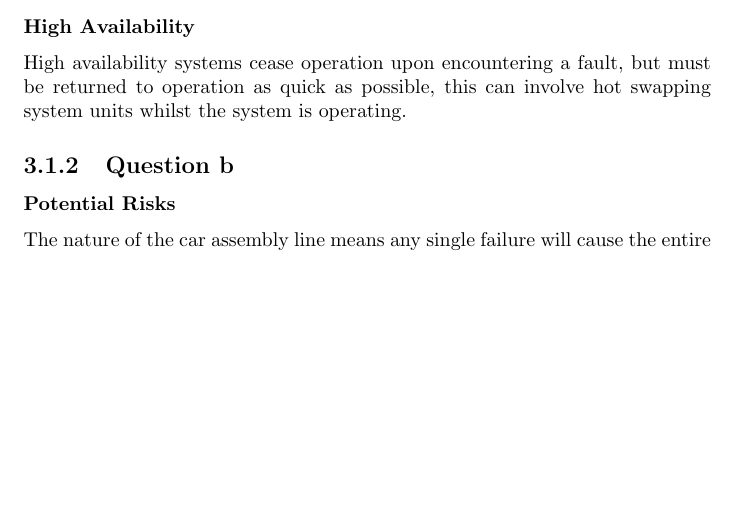
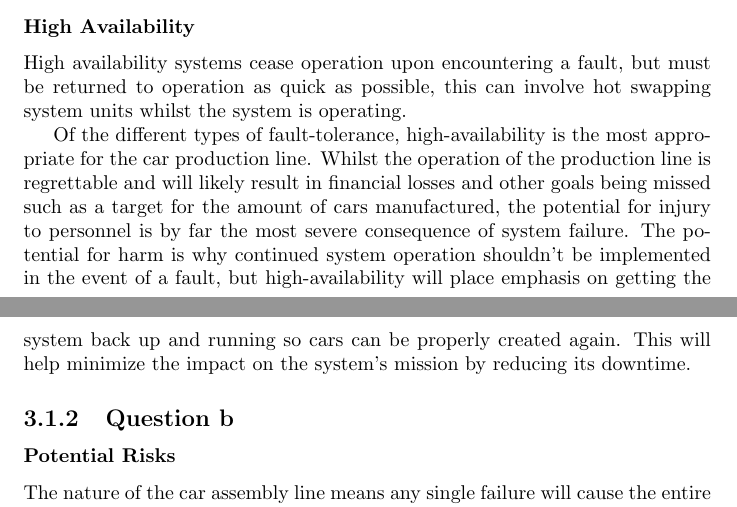
Before and after one commit to liambrand/embedded-engineering-report, a LaTeX document (document.tex): part of page 5 of 7 before the commit and two parts of pages 5 and 6 of 7 after it, the two joined at a grey line, cut so that both start at the same text, the shorter picture padded with empty space. Compiled offline with pdfLaTeX.

Commit message:
Slight justification for 3a

```diff
--- a/document.tex
+++ b/document.tex
@@ -73,6 +73,8 @@
 
 				\subsubsection{High Availability}
 				High availability systems cease operation upon encountering a fault, but must be returned to operation as quick as possible, this can involve hot swapping system units whilst the system is operating.
+
+				Of the different types of fault-tolerance, high-availability is the most appropriate for the car production line. Whilst the operation of the production line is regrettable and will likely result in financial losses and other goals being missed such as a target for the amount of cars manufactured, the potential for injury to personnel is by far the most severe consequence of system failure. The potential for harm is why continued system operation shouldn't be implemented in the event of a fault, but high-availability will place emphasis on getting the system back up and running so cars can be properly created again. This will help minimize the impact on the system's mission by reducing its downtime.
 				%\subsubsection{Fault Prevention}
 				%\subsubsection{Software Fault Tolerance}
 				%\subsubsection{Hardware Fault Tolerance}
```
